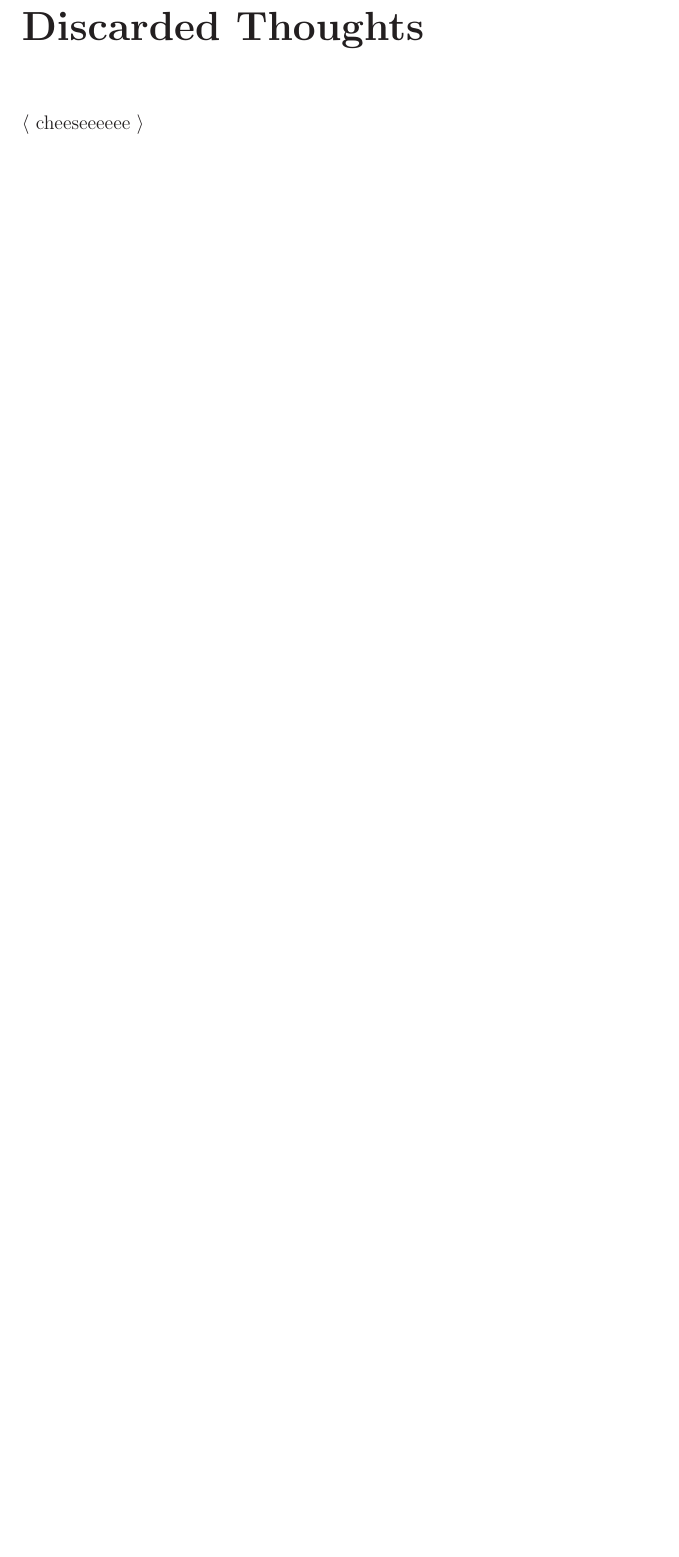
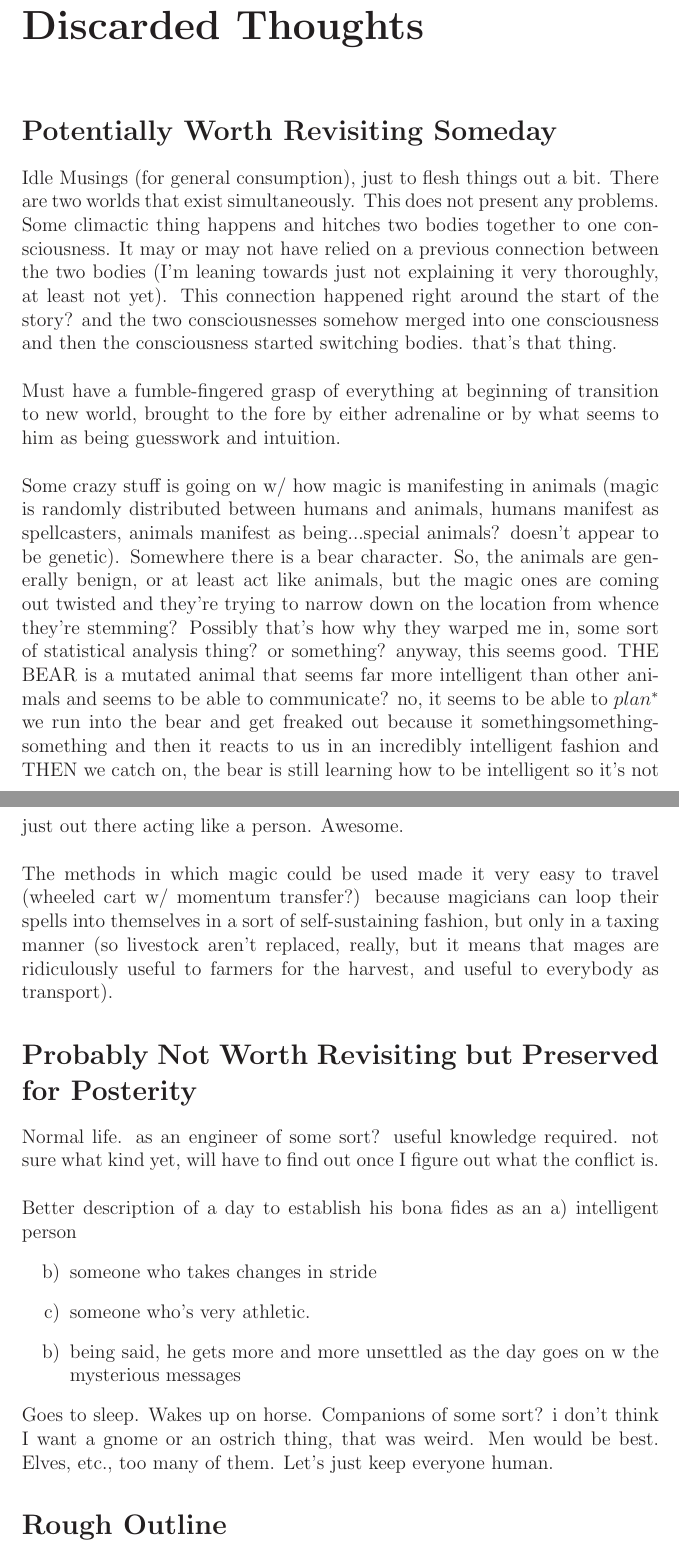
Before and after one commit to chaoticneutral/Lentesco, a LaTeX document (randomchatter/randomchatter.tex, which reads randomchatter/discarded.tex): part of page 13 of 13 before the commit and two parts of pages 13 and 14 of 15 after it, the two joined at a grey line, cut so that both start at the same text, the shorter picture padded with empty space. Compiled offline with pdfLaTeX.

Commit message:
And finally copied discarded thoughts over. Copying Complete.

```diff
--- a/randomchatter/discarded.tex
+++ b/randomchatter/discarded.tex
@@ -1,3 +1,26 @@
 \chapter*{Discarded Thoughts}
 
-$\langle$ cheeseeeeee $\rangle$
+\section*{Potentially Worth Revisiting Someday}
+
+Idle Musings (for general consumption), just to flesh things out a bit.  There are two worlds that exist simultaneously. This does not present any problems.  Some climactic thing happens and hitches two bodies together to one consciousness.  It may or may not have relied on a previous connection between the two bodies (I'm leaning towards just not explaining it very thoroughly, at least not yet). This connection happened right around the start of the story? and the two consciousnesses somehow merged into one consciousness and then the consciousness started switching bodies. that's that thing. \\
+
+
+Must have a fumble-fingered grasp of everything at beginning of transition to new world, brought to the fore by either adrenaline or by what seems to him as being guesswork and intuition. \\
+
+Some crazy stuff is going on w/ how magic is manifesting in animals (magic is randomly distributed between humans and animals, humans manifest as spellcasters, animals manifest as being...special animals? doesn't appear to be genetic).  Somewhere there is a bear character.  So, the animals are generally benign, or at least act like animals, but the magic ones are coming out twisted and they're trying to narrow down on the location from whence they're stemming?  Possibly that's how why they warped me in, some sort of statistical analysis thing? or something? anyway, this seems good. THE BEAR is a mutated animal that seems far more intelligent than other animals and seems to be able to communicate? no, it seems to be able to $plan^*$ we run into the bear and get freaked out because it somethingsomethingsomething and then it reacts to us in an incredibly intelligent fashion and THEN we catch on, the bear is still learning how to be intelligent so it's not just out there acting like a person. Awesome. \\
+
+The methods in which magic could be used made it very easy to travel (wheeled cart w/ momentum transfer?) because magicians can loop their spells into themselves in a sort of self-sustaining fashion, but only in a taxing manner (so livestock aren't replaced, really, but it means that mages are ridiculously useful to farmers for the harvest, and useful to everybody as transport).
+
+\section*{Probably Not Worth Revisiting but Preserved for Posterity}
+
+Normal life. as an engineer of some sort? useful knowledge required. not sure what kind yet, will have to find out once I figure out what the conflict is. \\
+
+Better description of a day to establish his bona fides as an a) intelligent person
+\begin{itemize}
+\item[b)] someone who takes changes in stride
+\item[c)] someone who's very athletic.
+\item[b)] being said, he gets more and more unsettled as the day goes on w\/ the mysterious messages
+\end{itemize}
+Goes to sleep. Wakes up on horse. Companions of some sort? i don't think I want a gnome or an ostrich thing, that was weird. Men would be best. Elves, etc., too many of them. Let's just keep everyone human.
+
+\section*{Rough Outline}
```
Also changed, not shown: randomchatter/discarded.tex (10 more changed lines).
